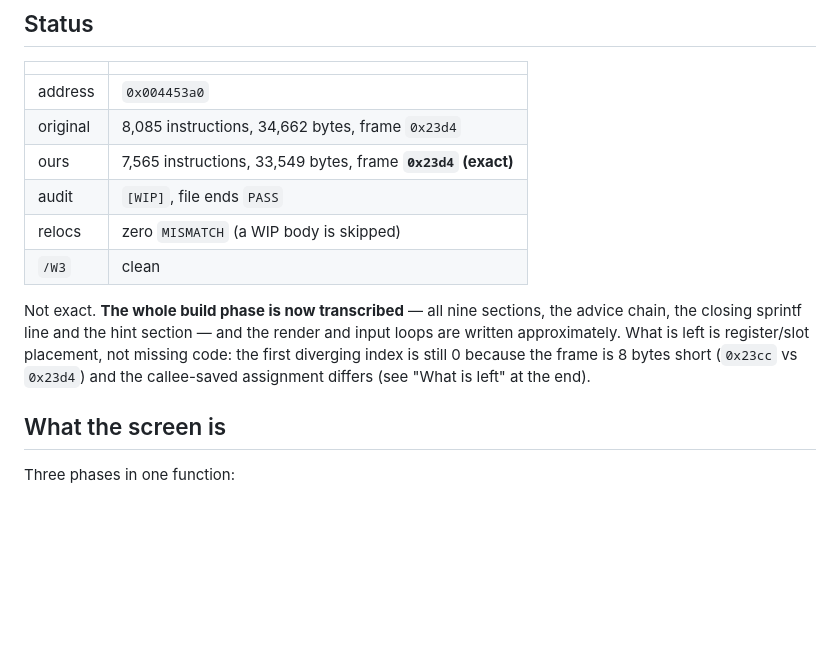
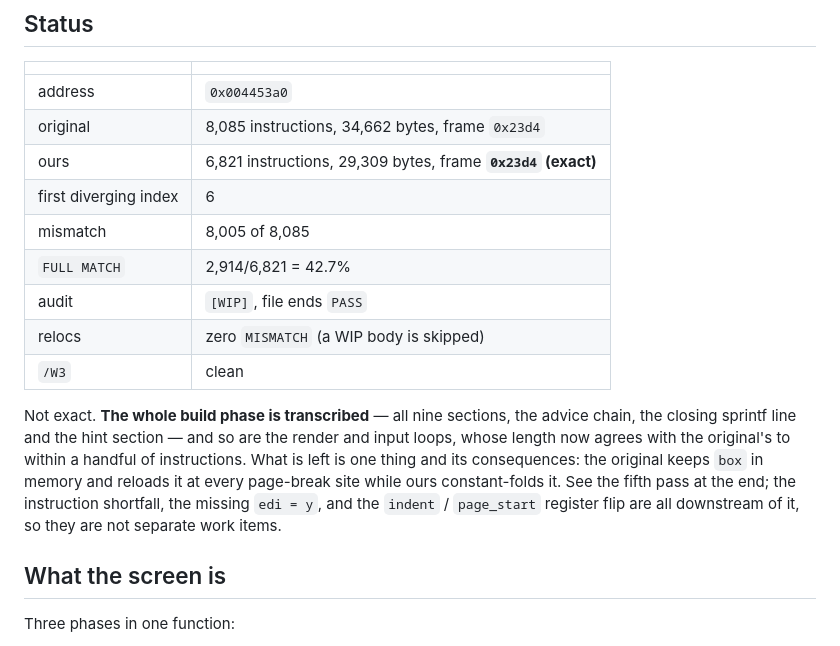
Before and after one commit to adamXbot/brickpark-decomp, a Markdown page: docs/lanes/scope-ll16.md, the part around the change. Drawn GitHub-style; blank space fills up the shorter version.

Commit message:
scope LL16: lane doc status table -- 6821i, mismatch 8005, fdi 6, 42.7%

```diff
--- a/docs/lanes/scope-ll16.md
+++ b/docs/lanes/scope-ll16.md
@@ -9,17 +9,22 @@ one function.
 | --- | --- |
 | address | `0x004453a0` |
 | original | 8,085 instructions, 34,662 bytes, frame `0x23d4` |
-| ours | 7,565 instructions, 33,549 bytes, frame **`0x23d4` (exact)** |
+| ours | 6,821 instructions, 29,309 bytes, frame **`0x23d4` (exact)** |
+| first diverging index | 6 |
+| mismatch | 8,005 of 8,085 |
+| `FULL MATCH` | 2,914/6,821 = 42.7% |
 | audit | `[WIP]`, file ends `PASS` |
 | relocs | zero `MISMATCH` (a WIP body is skipped) |
 | `/W3` | clean |
 
-Not exact. **The whole build phase is now transcribed** — all nine sections,
-the advice chain, the closing sprintf line and the hint section — and the
-render and input loops are written approximately. What is left is
-register/slot placement, not missing code: the first diverging index is
-still 0 because the frame is 8 bytes short (`0x23cc` vs `0x23d4`) and the
-callee-saved assignment differs (see "What is left" at the end).
+Not exact. **The whole build phase is transcribed** — all nine sections, the
+advice chain, the closing sprintf line and the hint section — and so are the
+render and input loops, whose length now agrees with the original's to within
+a handful of instructions. What is left is one thing and its consequences:
+the original keeps `box` in memory and reloads it at every page-break site
+while ours constant-folds it. See the fifth pass at the end; the instruction
+shortfall, the missing `edi = y`, and the `indent` / `page_start` register
+flip are all downstream of it, so they are not separate work items.
 
 ## What the screen is
 
```
